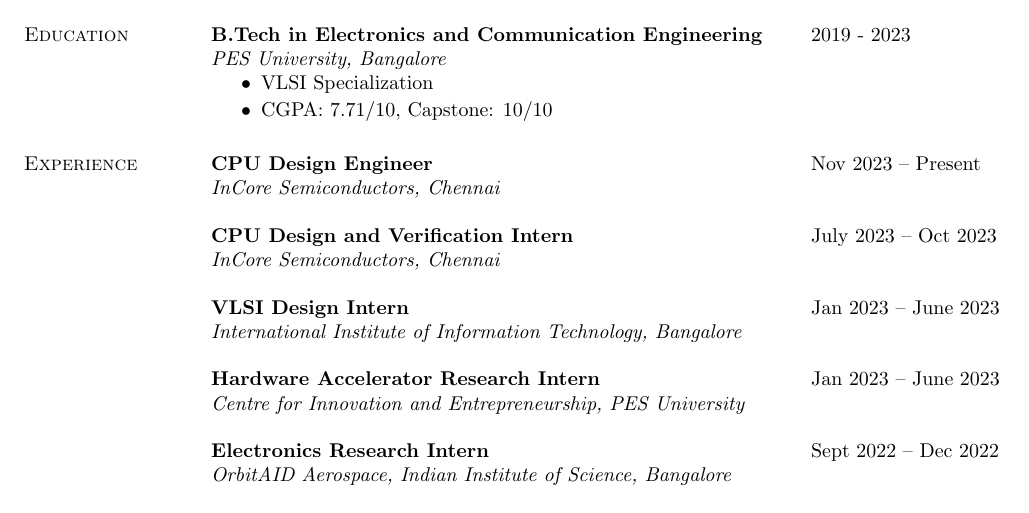
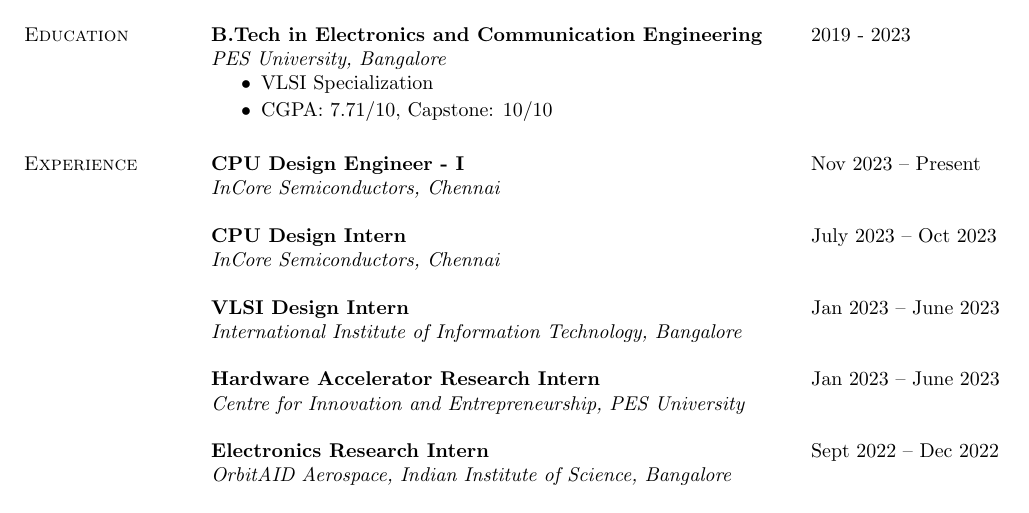
Before and after one commit to govardhnn/govardhnn.github.io, a LaTeX CV (cv/govardhan_cv.tex, which reads cv/experience.tex): part of page 1 of 2, cut so that both start at the same text. Compiled offline with pdfLaTeX.

Commit message:
cv: minor fixes

```diff
--- a/cv/experience.tex
+++ b/cv/experience.tex
@@ -1,12 +1,12 @@
 \section{\sc Experience}
 
 \begin{tabular}{@{}p{4in}p{2in}}
-  {\bf{CPU Design Engineer}}  & Nov 2023 – Present \\
+  {\bf{CPU Design Engineer - I}}  & Nov 2023 – Present \\
 \end{tabular}
 \textit{InCore Semiconductors, Chennai}
 
 \begin{tabular}{@{}p{4in}p{2in}}
-  {\bf{CPU Design and Verification Intern}}  & July 2023 – Oct 2023 \\
+  {\bf{CPU Design Intern}}  & July 2023 – Oct 2023 \\
 \end{tabular}
 \textit{InCore Semiconductors, Chennai}
 % \begin{itemize}
```
Also changed, not shown: cv/govardhan_cv.pdf.
